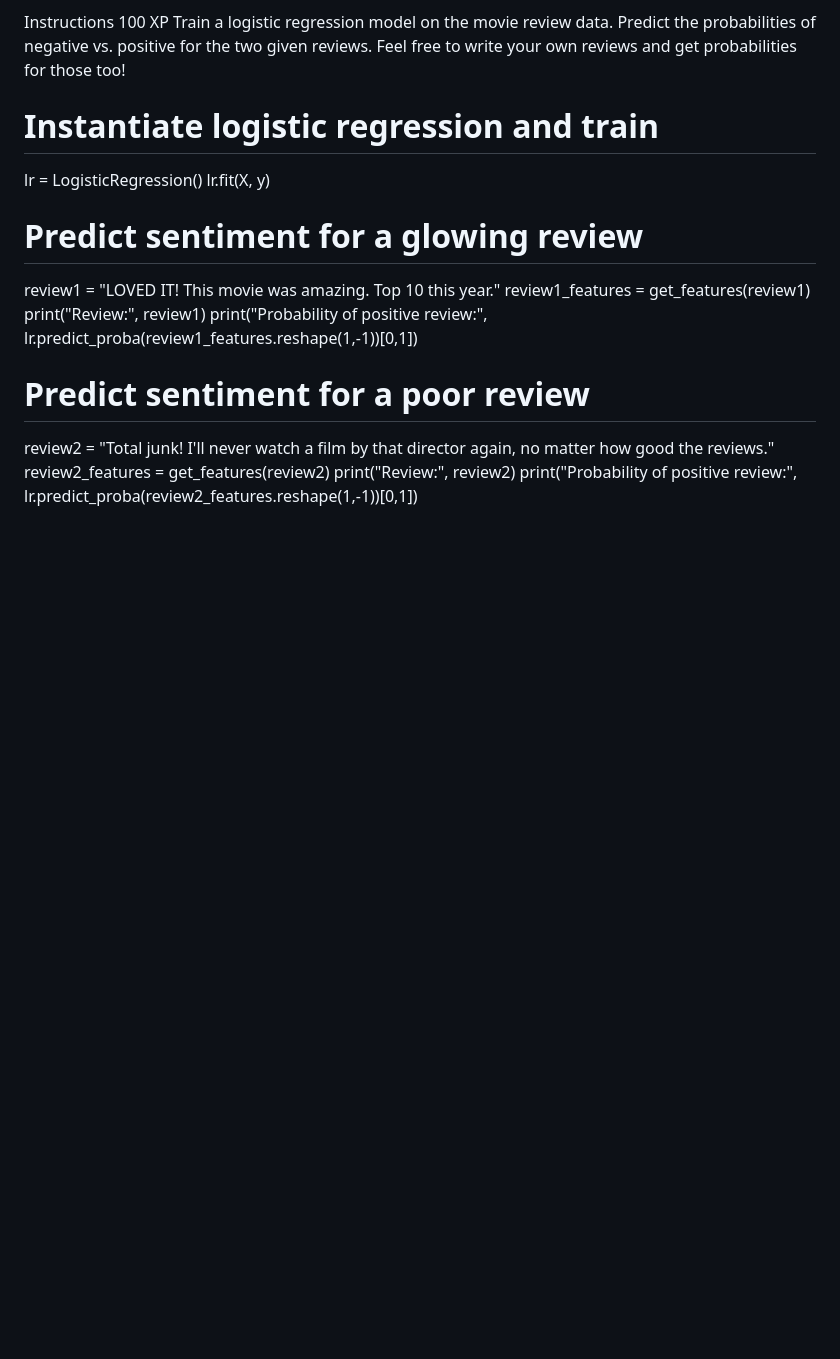
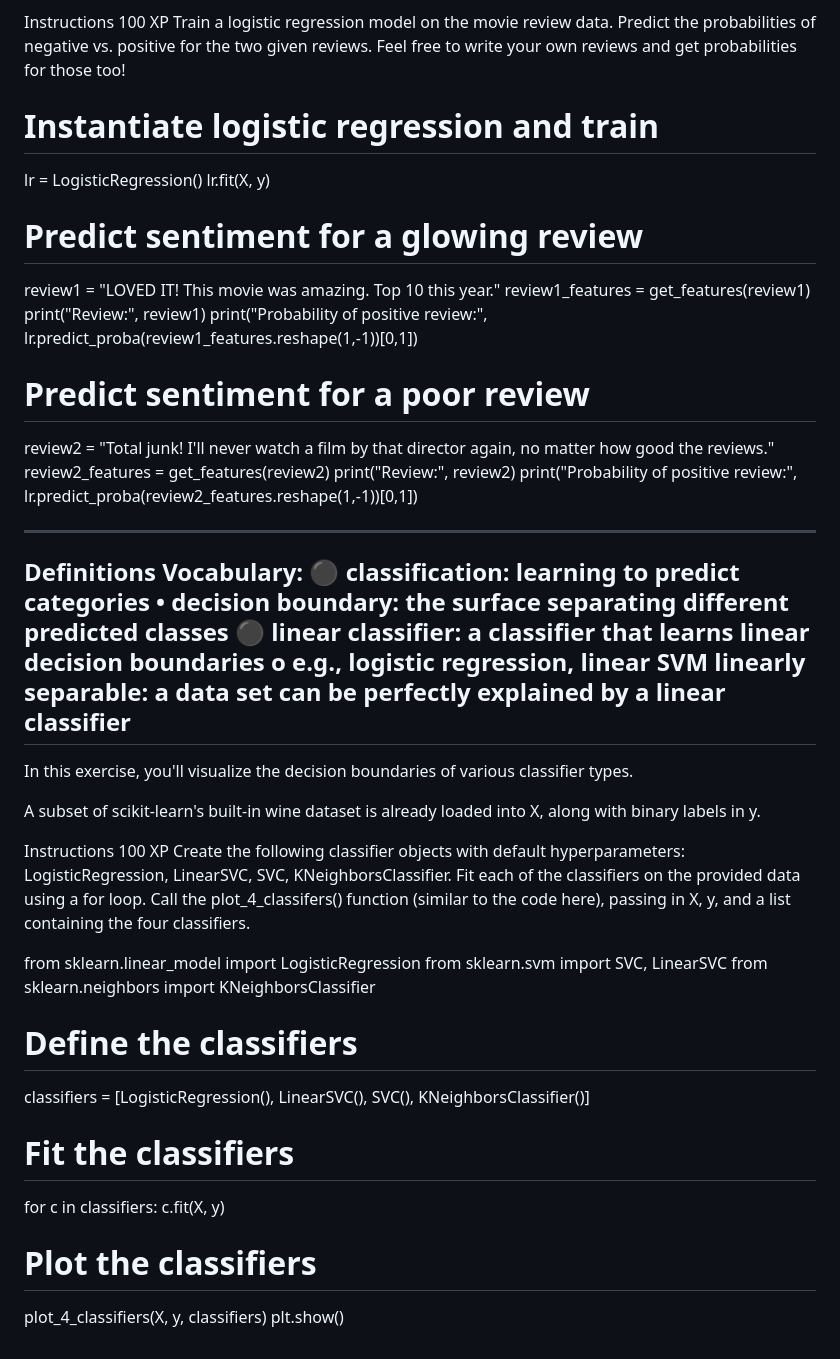
Before and after one commit to gjentig4/big_data, a Markdown page: scikit_learn.md, the part around the change. Drawn GitHub-style; blank space fills up the shorter version.

```diff
--- a/scikit_learn.md
+++ b/scikit_learn.md
@@ -94,3 +94,40 @@ review2 = "Total junk! I'll never watch a film by that director again, no matter
 review2_features = get_features(review2)
 print("Review:", review2)
 print("Probability of positive review:", lr.predict_proba(review2_features.reshape(1,-1))[0,1])
+
+
+---------------------------------------------
+Definitions
+Vocabulary:
+⚫ classification: learning to predict categories
+• decision boundary: the surface separating different predicted classes
+⚫ linear classifier: a classifier that learns linear decision
+boundaries
+o e.g., logistic regression, linear SVM
+linearly separable: a data set can be perfectly explained by
+a linear classifier
+--------------------------------------------
+In this exercise, you'll visualize the decision boundaries of various classifier types.
+
+A subset of scikit-learn's built-in wine dataset is already loaded into X, along with binary labels in y.
+
+Instructions
+100 XP
+Create the following classifier objects with default hyperparameters: LogisticRegression, LinearSVC, SVC, KNeighborsClassifier.
+Fit each of the classifiers on the provided data using a for loop.
+Call the plot_4_classifers() function (similar to the code here), passing in X, y, and a list containing the four classifiers.
+
+from sklearn.linear_model import LogisticRegression
+from sklearn.svm import SVC, LinearSVC
+from sklearn.neighbors import KNeighborsClassifier
+
+# Define the classifiers
+classifiers = [LogisticRegression(), LinearSVC(), SVC(), KNeighborsClassifier()]
+
+# Fit the classifiers
+for c in classifiers:
+    c.fit(X, y)
+
+# Plot the classifiers
+plot_4_classifiers(X, y, classifiers)
+plt.show()
```
